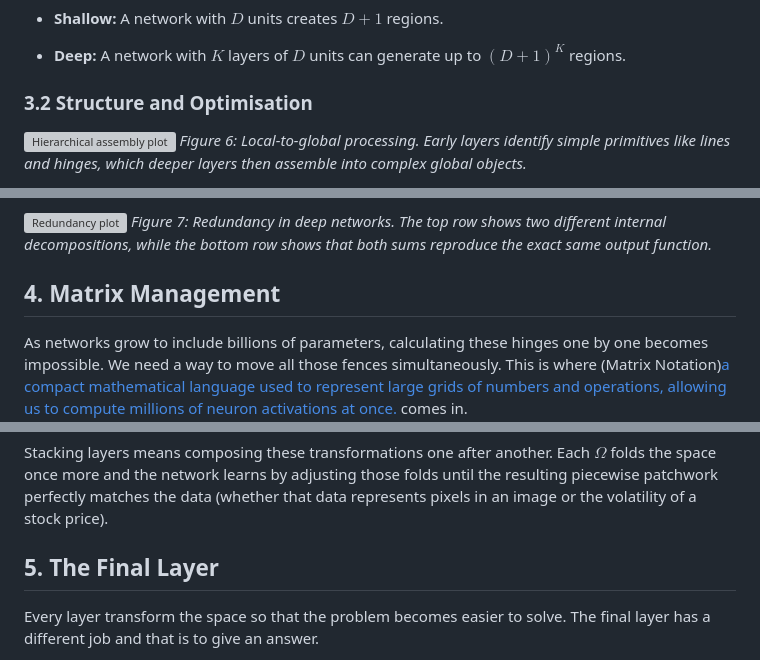
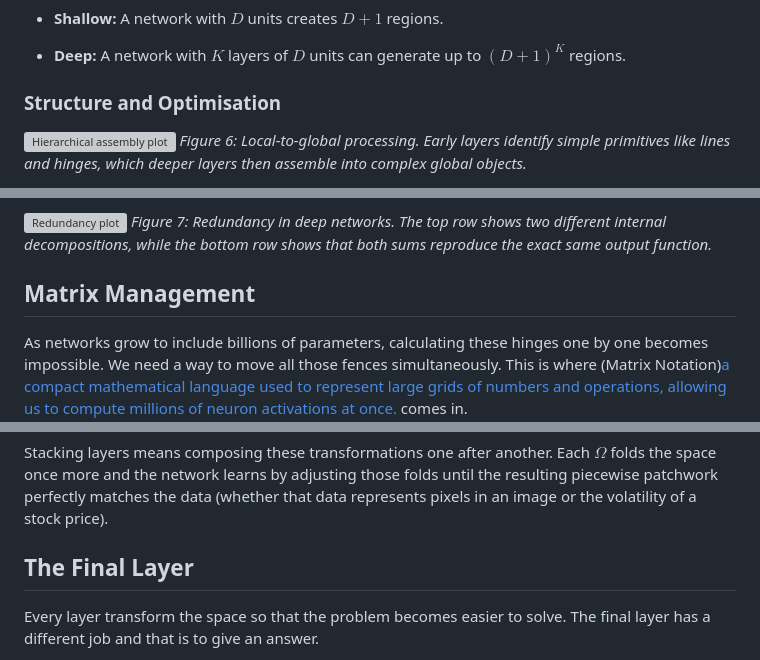
Before and after one commit to psyss24/psyss24.github.io, a Markdown page: posts/Linear Geometry of Neural Networks.md, 3 parts joined by grey strips. GitHub-like rendering; grey boxes are pictures that could not be loaded.

```diff
--- a/posts/Linear Geometry of Neural Networks.md
+++ b/posts/Linear Geometry of Neural Networks.md
@@ -140,7 +140,7 @@ Geometrically, the first layer folds the input space and subsequent layers wrap
 
 * **Deep:** A network with $K$ layers of $D$ units can generate up to $(D+1)^K$ regions.
 
-### 3.2 Structure and Optimisation
+### Structure and Optimisation
 
 ![Hierarchical assembly plot](media/nn_plots/06_hierarchical_assembly.png)
 *Figure 6: Local-to-global processing. Early layers identify simple primitives like lines and hinges, which deeper layers then assemble into complex global objects.*
@@ -159,7 +159,7 @@ Shallow networks are often brittle; because they lack intermediate layers, there
 
 
 
-## 4. Matrix Management
+## Matrix Management
 
 As networks grow to include billions of parameters, calculating these hinges one by one becomes impossible. We need a way to move all those fences simultaneously. This is where (Matrix Notation)[a compact mathematical language used to represent large grids of numbers and operations, allowing us to compute millions of neuron activations at once.](#) comes in.
 
@@ -173,7 +173,7 @@ Multiplying an input by $\Omega$ literally transforms space, rotating, stretchin
 
 Stacking layers means composing these transformations one after another. Each $\Omega$ folds the space once more and the network learns by adjusting those folds until the resulting piecewise patchwork perfectly matches the data (whether that data represents pixels in an image or the volatility of a stock price).
 
-## 5. The Final Layer
+## The Final Layer
 
 Every layer transform the space so that the problem becomes easier to solve. The final layer has a different job and that is to give an answer.
 
```
Also changed, not shown: other parts of posts/Linear Geometry of Neural Networks.md (+4 -4 lines).
